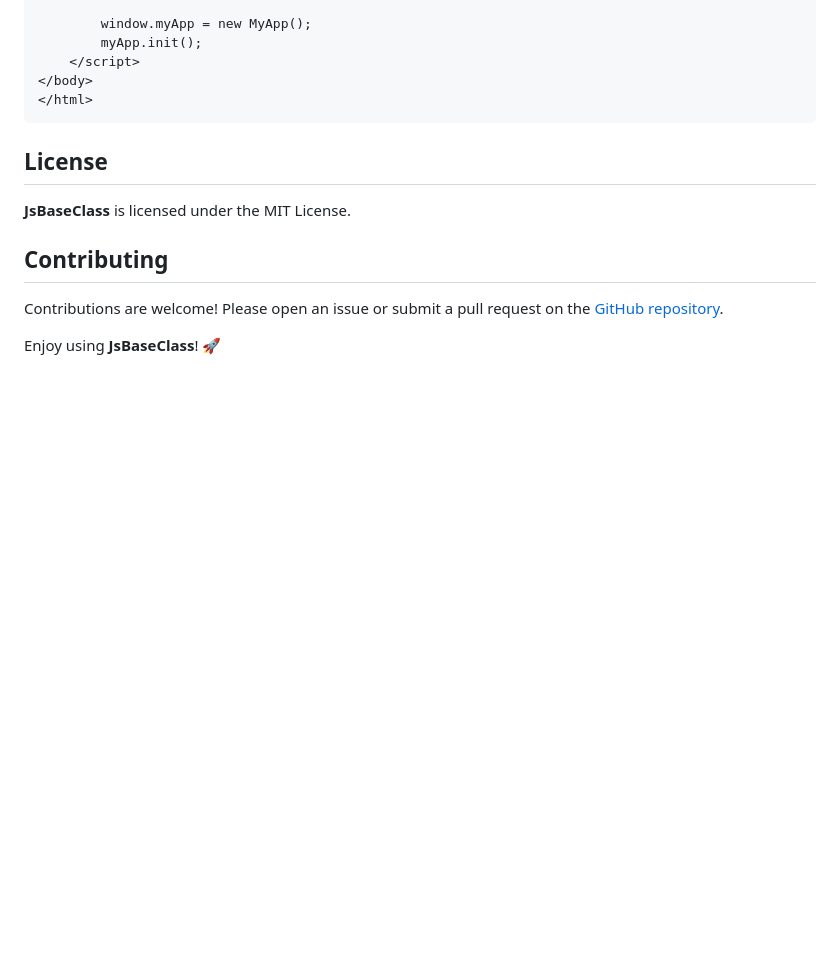
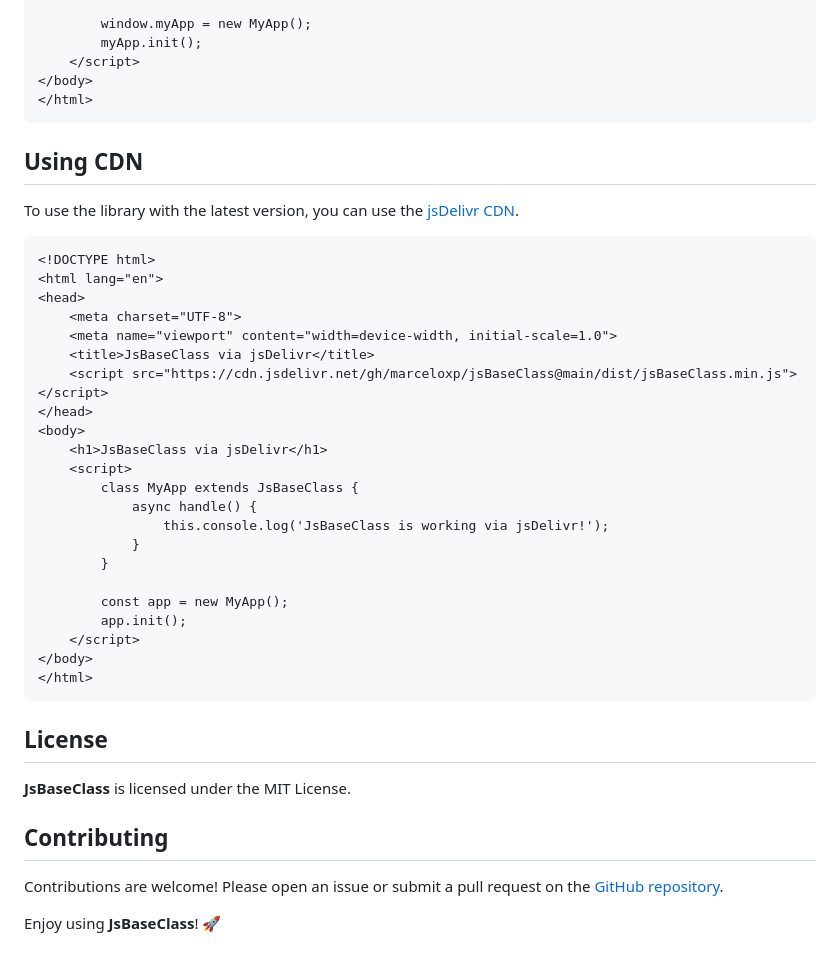
Before and after one commit to marceloxp/jsBaseClass, a Markdown page: README.md, the part around the change. Drawn GitHub-style; blank space fills up the shorter version.

````diff
--- a/README.md
+++ b/README.md
@@ -322,6 +322,35 @@ Here’s a basic boilerplate to get started with **JsBaseClass**:
 </html>
 ```
 
+## Using CDN
+
+To use the library with the latest version, you can use the [jsDelivr CDN](https://cdn.jsdelivr.net/gh/marceloxp/jsBaseClass@main/dist/jsBaseClass.min.js).
+
+```html
+<!DOCTYPE html>
+<html lang="en">
+<head>
+    <meta charset="UTF-8">
+    <meta name="viewport" content="width=device-width, initial-scale=1.0">
+    <title>JsBaseClass via jsDelivr</title>
+    <script src="https://cdn.jsdelivr.net/gh/marceloxp/jsBaseClass@main/dist/jsBaseClass.min.js"></script>
+</head>
+<body>
+    <h1>JsBaseClass via jsDelivr</h1>
+    <script>
+        class MyApp extends JsBaseClass {
+            async handle() {
+                this.console.log('JsBaseClass is working via jsDelivr!');
+            }
+        }
+
+        const app = new MyApp();
+        app.init();
+    </script>
+</body>
+</html>
+```
+
 ## License
 
 **JsBaseClass** is licensed under the MIT License.
````
Also changed, not shown: images/wiki/screenshot-1000.png (added), images/wiki/screenshot-1010.png (added), images/wiki/screenshot-1020.png (added), 1 other file.
